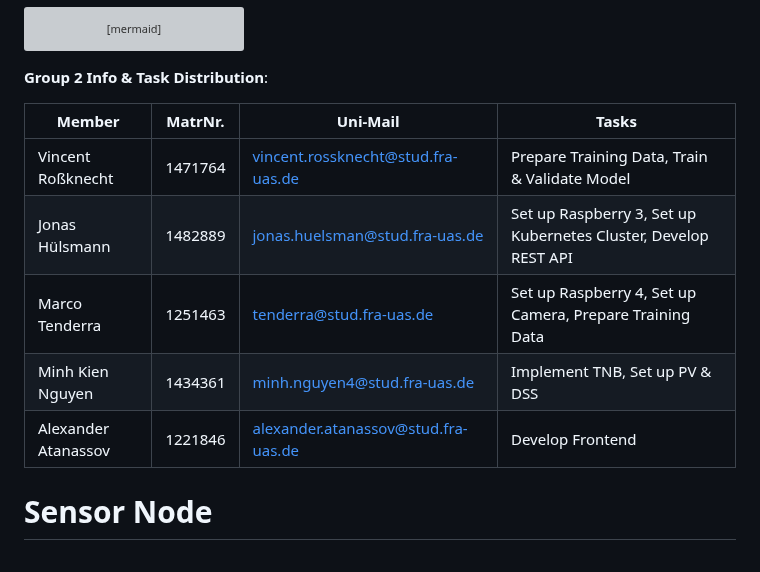
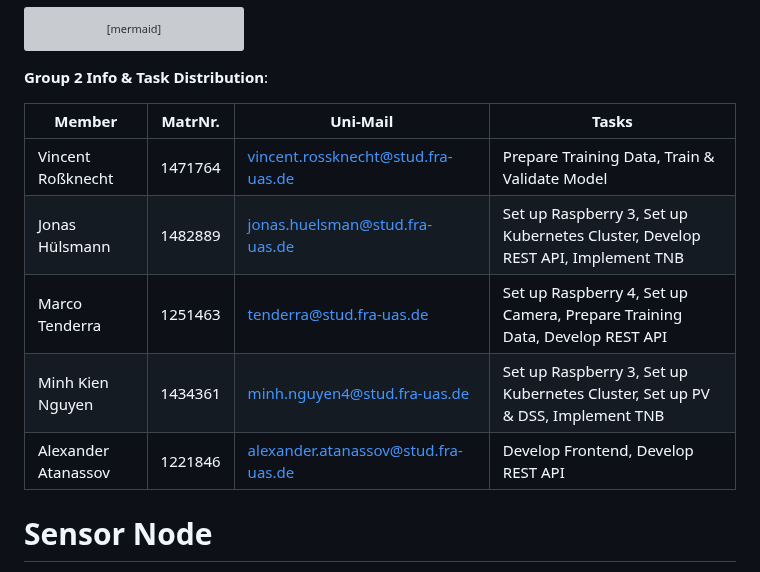
Before and after one commit to ccfrauasgr2/pet-detection, a Markdown page: docs/Group_2_SS23_ProjectReport.md, the part around the change. Rendered like a GitHub page; grey boxes are pictures that could not be loaded.

Commit message:
chore: updated task distribution

```diff
--- a/docs/Group_2_SS23_ProjectReport.md
+++ b/docs/Group_2_SS23_ProjectReport.md
@@ -159,13 +159,13 @@ flowchart TD
 
 **Group 2 Info & Task Distribution**:
 
-| Member              | MatrNr. | Uni-Mail                            | Tasks                                                           |
-| ------------------- | ------- | ----------------------------------- | --------------------------------------------------------------- |
-| Vincent Roßknecht   | 1471764 | vincent.rossknecht@stud.fra-uas.de  | Prepare Training Data, Train & Validate Model                   |
-| Jonas Hülsmann      | 1482889 | jonas.huelsman@stud.fra-uas.de      | Set up Raspberry 3, Set up Kubernetes Cluster, Develop REST API |
-| Marco Tenderra      | 1251463 | tenderra@stud.fra-uas.de            | Set up Raspberry 4, Set up Camera, Prepare Training Data        |
-| Minh Kien Nguyen    | 1434361 | minh.nguyen4@stud.fra-uas.de        | Implement TNB, Set up PV & DSS                                  |
-| Alexander Atanassov | 1221846 | alexander.atanassov@stud.fra-uas.de | Develop Frontend                                                |
+| Member              | MatrNr. | Uni-Mail                            | Tasks                                                                          |
+| ------------------- | ------- | ----------------------------------- | ------------------------------------------------------------------------------ |
+| Vincent Roßknecht   | 1471764 | vincent.rossknecht@stud.fra-uas.de  | Prepare Training Data, Train & Validate Model                                  |
+| Jonas Hülsmann      | 1482889 | jonas.huelsman@stud.fra-uas.de      | Set up Raspberry 3, Set up Kubernetes Cluster, Develop REST API, Implement TNB |
+| Marco Tenderra      | 1251463 | tenderra@stud.fra-uas.de            | Set up Raspberry 4, Set up Camera, Prepare Training Data, Develop REST API     |
+| Minh Kien Nguyen    | 1434361 | minh.nguyen4@stud.fra-uas.de        | Set up Raspberry 3, Set up Kubernetes Cluster, Set up PV & DSS, Implement TNB  |
+| Alexander Atanassov | 1221846 | alexander.atanassov@stud.fra-uas.de | Develop Frontend, Develop REST API                                             |
 
 
 # Sensor Node
```
